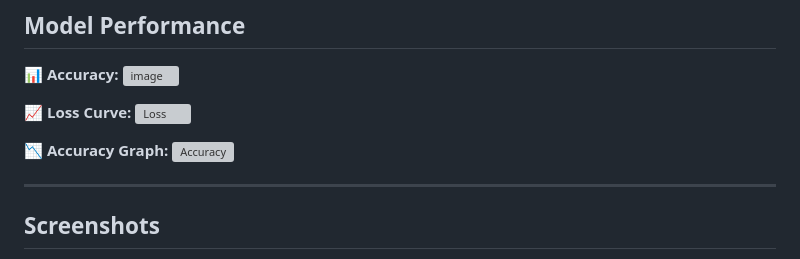
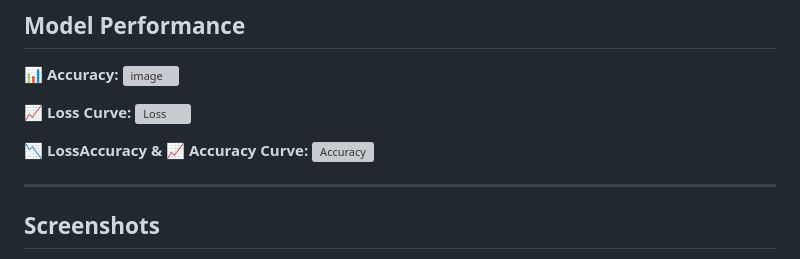
Before and after one commit to udit1567/DeepLearning-Projects, a Markdown page: Brain-Tumor Detection/Readme.md, the part around the change. GitHub-like rendering; grey boxes are pictures that could not be loaded.

```diff
--- a/Brain-Tumor Detection/Readme.md
+++ b/Brain-Tumor Detection/Readme.md
@@ -78,7 +78,7 @@ The application will be available at **http://127.0.0.1:5000/**.
 📈 **Loss Curve:**
 ![Loss](https://github.com/user-attachments/assets/39e7bcb9-2b8b-42ac-9222-580ddab6f5a8)
 
-📉 **Accuracy Graph:**
+📉 **LossAccuracy & 📈 Accuracy Curve:**
 ![Accuracy](https://github.com/user-attachments/assets/6a4fc2b0-ca32-48fc-bfa3-ffdc1edf641b)
 
 ---
```
